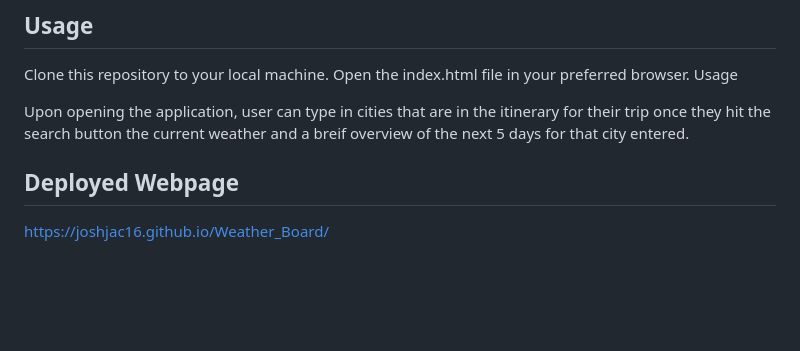
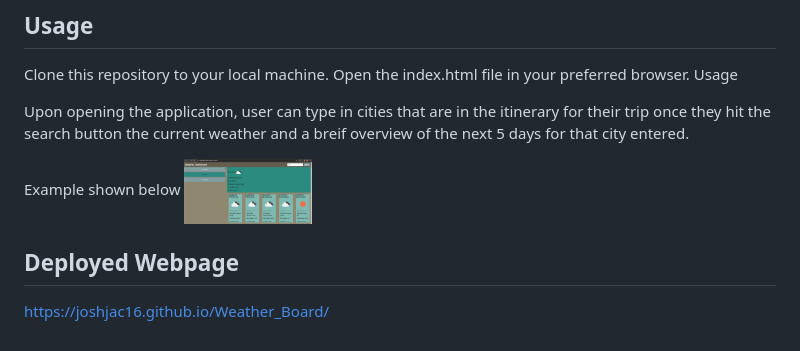
Before and after one commit to joshjac16/Weather_Board, a Markdown page: README.md, the part around the change. GitHub-like rendering; pictures changed too: images/Screenshot.png (added); blank space fills up the shorter version.

```diff
--- a/README.md
+++ b/README.md
@@ -35,5 +35,9 @@ Clone this repository to your local machine. Open the index.html file in your pr
 Upon opening the application, user can type in cities that are in the itinerary for their trip once they hit the search button the current weather
 and a breif overview of the next 5 days for that city entered.
 
+Example shown below
+<img src="/images/Screenshot.png" width="128"/>
+
 ## Deployed Webpage
+
 https://joshjac16.github.io/Weather_Board/
```
